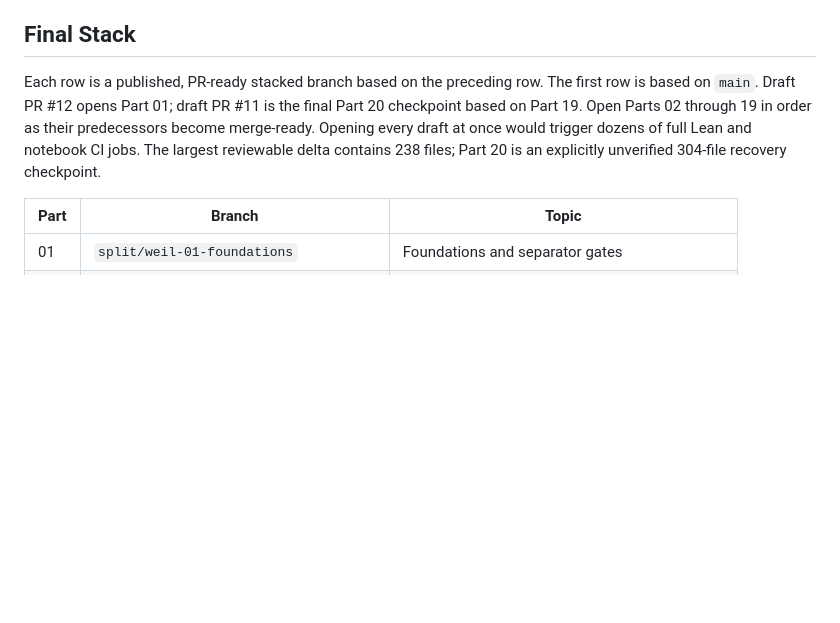
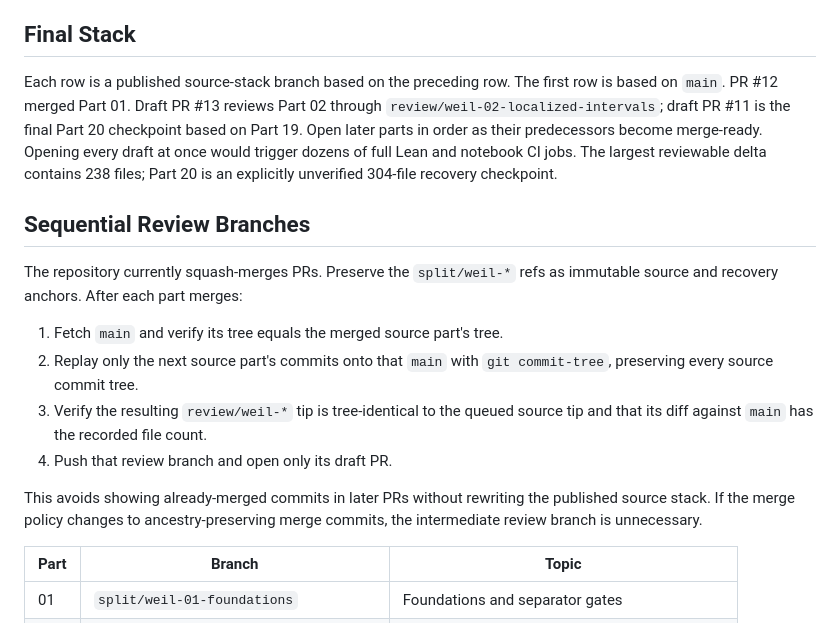
Before and after one commit to idolum-ai/riemann-venue, a Markdown page: notes/completed-weil-positivity-handoff.md, the part around the change. Rendered like a GitHub page; blank space fills up the shorter version.

Commit message:
Document sequential squash review branches

```diff
--- a/notes/completed-weil-positivity-handoff.md
+++ b/notes/completed-weil-positivity-handoff.md
@@ -20,13 +20,29 @@ lines relative to the base. The checkpoint adds 302 changed files and about
 
 ## Final Stack
 
-Each row is a published, PR-ready stacked branch based on the preceding row.
-The first row is based on `main`. Draft PR #12 opens Part 01; draft PR #11 is
-the final Part 20 checkpoint based on Part 19. Open Parts 02 through 19 in
-order as their predecessors become merge-ready. Opening every draft at once
-would trigger dozens of full Lean and notebook CI jobs. The largest reviewable
-delta contains 238 files; Part 20 is an explicitly unverified 304-file
-recovery checkpoint.
+Each row is a published source-stack branch based on the preceding row. The
+first row is based on `main`. PR #12 merged Part 01. Draft PR #13 reviews Part
+02 through `review/weil-02-localized-intervals`; draft PR #11 is the final Part
+20 checkpoint based on Part 19. Open later parts in order as their predecessors
+become merge-ready. Opening every draft at once would trigger dozens of full
+Lean and notebook CI jobs. The largest reviewable delta contains 238 files;
+Part 20 is an explicitly unverified 304-file recovery checkpoint.
+
+## Sequential Review Branches
+
+The repository currently squash-merges PRs. Preserve the `split/weil-*` refs
+as immutable source and recovery anchors. After each part merges:
+
+1. Fetch `main` and verify its tree equals the merged source part's tree.
+2. Replay only the next source part's commits onto that `main` with
+   `git commit-tree`, preserving every source commit tree.
+3. Verify the resulting `review/weil-*` tip is tree-identical to the queued
+   source tip and that its diff against `main` has the recorded file count.
+4. Push that review branch and open only its draft PR.
+
+This avoids showing already-merged commits in later PRs without rewriting the
+published source stack. If the merge policy changes to ancestry-preserving
+merge commits, the intermediate review branch is unnecessary.
 
 | Part | Branch | Topic |
 | --- | --- | --- |
```
